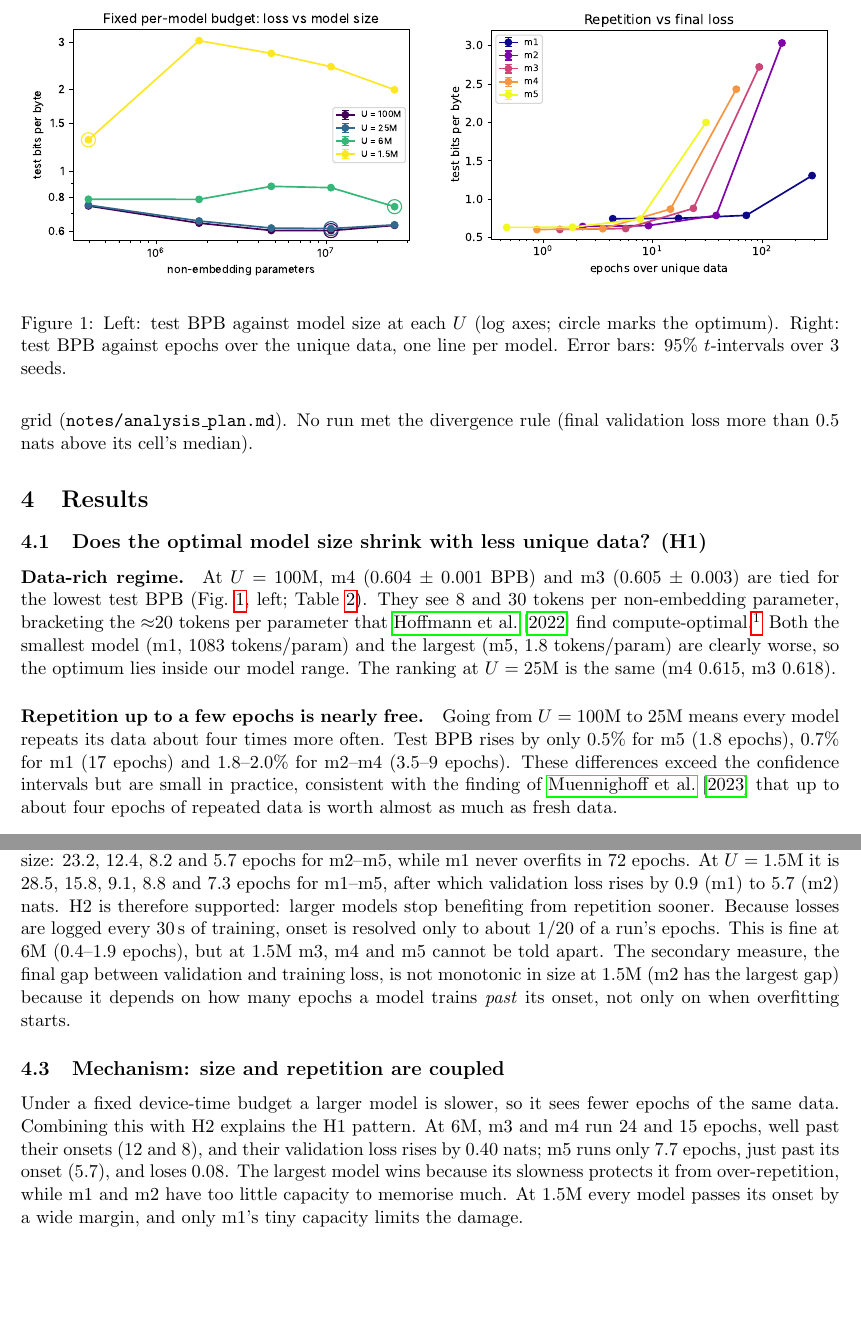
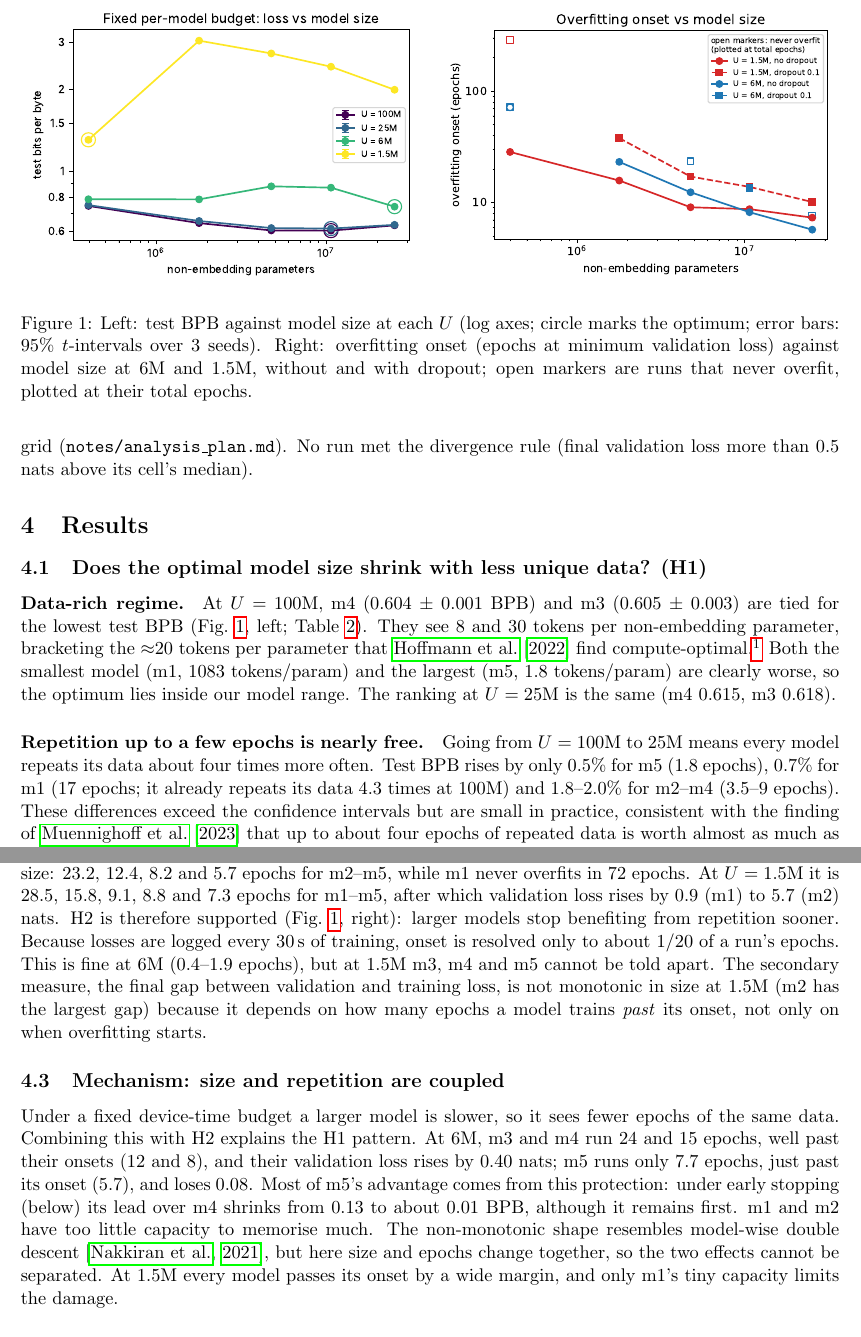
Before and after one commit to Teamoreteateo/DSA4212-Small_LLM, a LaTeX document (report/report.tex): two parts of pages 4 and 5 of 7, joined at a grey line, cut so that both start at the same text, the shorter picture padded with empty space. Compiled offline with pdfLaTeX.

Commit message:
Report: H2 onset panel in Fig. 1, mechanism nuance, Nakkiran link, early-stop margin, AI-use accuracy

```diff
--- a/report/report.tex
+++ b/report/report.tex
@@ -164,10 +164,11 @@ divergence rule (final validation loss more than 0.5 nats above its cell's media
 
 \begin{figure}[t]\centering
 \includegraphics[width=0.49\linewidth]{figures/main_bpb_vs_size.pdf}\hfill
-\includegraphics[width=0.49\linewidth]{figures/main_bpb_vs_epochs.pdf}
-\caption{Left: test BPB against model size at each $U$ (log axes; circle marks the optimum).
-Right: test BPB against epochs over the unique data, one line per model. Error bars: 95\% $t$-intervals over 3 seeds.}
-\label{fig:size}\label{fig:epochs}
+\includegraphics[width=0.49\linewidth]{figures/onset_vs_size.pdf}
+\caption{Left: test BPB against model size at each $U$ (log axes; circle marks the optimum; error bars: 95\%
+$t$-intervals over 3 seeds). Right: overfitting onset (epochs at minimum validation loss) against model size at
+6M and 1.5M, without and with dropout; open markers are runs that never overfit, plotted at their total epochs.}
+\label{fig:size}\label{fig:onset}
 \end{figure}
 
 \paragraph{Data-rich regime.}
@@ -181,7 +182,8 @@ so the optimum lies inside our model range. The ranking at $U=25$M is the same (
 
 \paragraph{Repetition up to a few epochs is nearly free.}
 Going from $U=100$M to 25M means every model repeats its data about four times more often. Test BPB rises by
-only 0.5\% for m5 (1.8 epochs), 0.7\% for m1 (17 epochs) and 1.8--2.0\% for m2--m4 (3.5--9 epochs).
+only 0.5\% for m5 (1.8 epochs), 0.7\% for m1 (17 epochs; it already repeats its data 4.3 times at 100M) and 1.8--2.0\%
+for m2--m4 (3.5--9 epochs).
 These differences exceed the confidence intervals but are small in practice, consistent with the finding of
 \citet{muennighoff2023scaling} that up to about four epochs of repeated data is worth almost as much as fresh data.
 
@@ -211,19 +213,22 @@ We measure overfitting onset as the number of epochs at which validation loss re
 only when it later rises by more than 0.005 nats. At $U=6$M, onset falls steadily with model size: 23.2, 12.4,
 8.2 and 5.7 epochs for m2--m5, while m1 never overfits in 72 epochs. At $U=1.5$M it is 28.5, 15.8, 9.1, 8.8 and
 7.3 epochs for m1--m5, after which validation loss rises by 0.9 (m1) to 5.7 (m2) nats. H2 is therefore
-supported: larger models stop benefiting from repetition sooner. Because losses are logged every 30\,s of
-training, onset is resolved only to about 1/20 of a run's epochs. This is fine at 6M (0.4--1.9 epochs), but at
-1.5M m3, m4 and m5 cannot be told apart. The secondary measure, the final gap between validation and training
-loss, is not monotonic in size at 1.5M (m2 has the largest gap) because it depends on how many epochs a model
-trains \emph{past} its onset, not only on when overfitting starts.
+supported (Fig.~\ref{fig:onset}, right): larger models stop benefiting from repetition sooner. Because losses are
+logged every 30\,s of training, onset is resolved only to about 1/20 of a run's epochs. This is fine at 6M
+(0.4--1.9 epochs), but at 1.5M m3, m4 and m5 cannot be told apart. The secondary measure, the final gap between
+validation and training loss, is not monotonic in size at 1.5M (m2 has the largest gap) because it depends on
+how many epochs a model trains \emph{past} its onset, not only on when overfitting starts.
 
 \subsection{Mechanism: size and repetition are coupled}\label{sec:mechanism}
 
 Under a fixed device-time budget a larger model is slower, so it sees fewer epochs of the same data. Combining
 this with H2 explains the H1 pattern. At 6M, m3 and m4 run 24 and 15 epochs, well past their onsets (12 and 8),
 and their validation loss rises by 0.40 nats; m5 runs only 7.7 epochs, just past its onset (5.7), and loses 0.08.
-The largest model wins because its slowness protects it from over-repetition, while m1 and m2 have too little
-capacity to memorise much. At 1.5M every model passes its onset by a wide margin, and only m1's tiny capacity
+Most of m5's advantage comes from this protection: under early stopping (below) its lead over m4 shrinks from
+0.13 to about 0.01 BPB, although it remains first. m1 and m2 have too little capacity to memorise much. The
+non-monotonic shape resembles model-wise double descent \citep{nakkiran2021deep}, but here size and epochs
+change together, so the two effects cannot be separated. At 1.5M every model passes its onset by a wide margin,
+and only m1's tiny capacity
 limits the damage.
 
 \paragraph{Sensitivity check: early stopping.}
```
Also changed, not shown: code/extra_figures.py (added, +31 -0 lines), readme.md, report/figures/onset_vs_size.pdf (added), report/report.pdf, report/report.tex (17 more changed lines), 1 other file.
